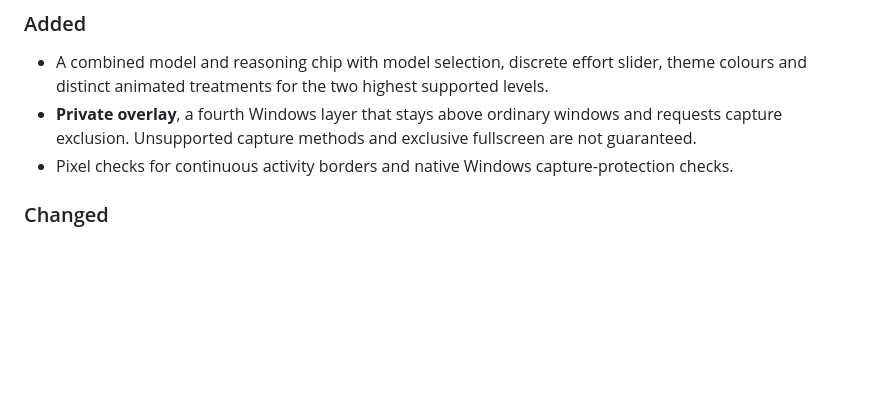
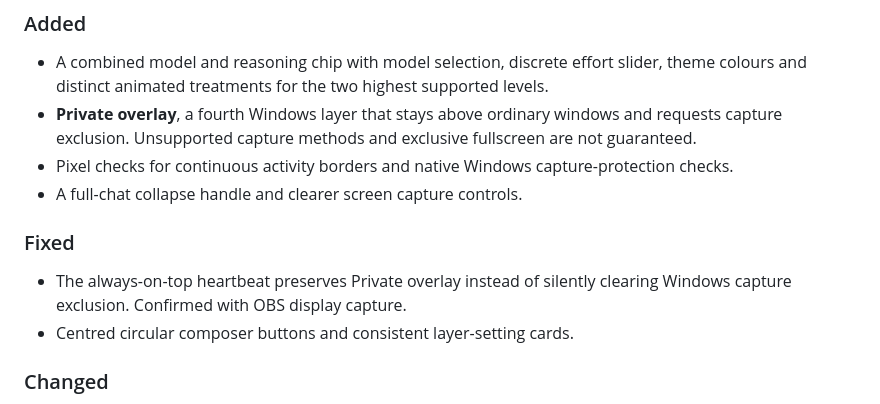
Before and after one commit to NeoXider/neoxider-agent-deck, a Markdown page: CHANGELOG.md, the part around one of its changes. Drawn GitHub-style; blank space fills up the shorter version.

```diff
--- a/CHANGELOG.md
+++ b/CHANGELOG.md
@@ -12,6 +12,12 @@ and this project adheres to [Semantic Versioning](https://semver.org/spec/v2.0.0
 - A combined model and reasoning chip with model selection, discrete effort slider, theme colours and distinct animated treatments for the two highest supported levels.
 - **Private overlay**, a fourth Windows layer that stays above ordinary windows and requests capture exclusion. Unsupported capture methods and exclusive fullscreen are not guaranteed.
 - Pixel checks for continuous activity borders and native Windows capture-protection checks.
+- A full-chat collapse handle and clearer screen capture controls.
+
+### Fixed
+
+- The always-on-top heartbeat preserves Private overlay instead of silently clearing Windows capture exclusion. Confirmed with OBS display capture.
+- Centred circular composer buttons and consistent layer-setting cards.
 
 ### Changed
 
```
Also changed, not shown: other parts of CHANGELOG.md (+1 -1 lines), README.md (+5 -5 lines), docs/screenshots/chat.png, docs/screenshots/sessions.png, 7 other files.
